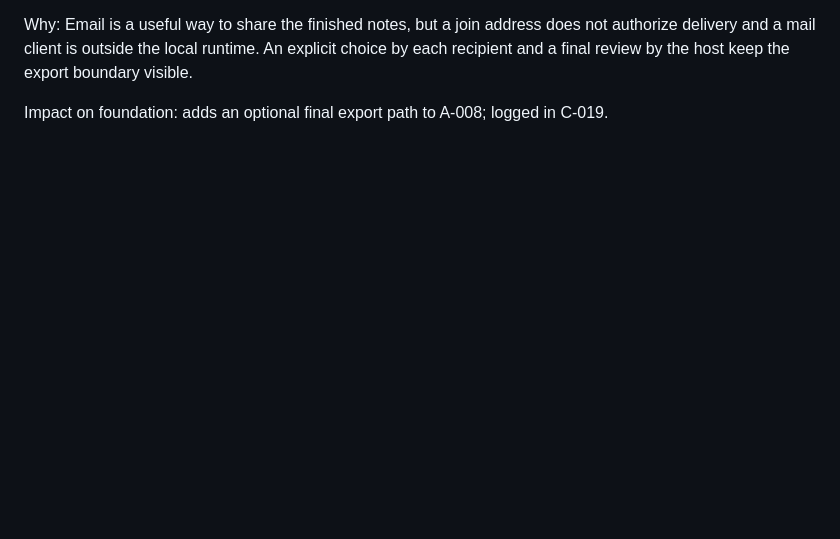
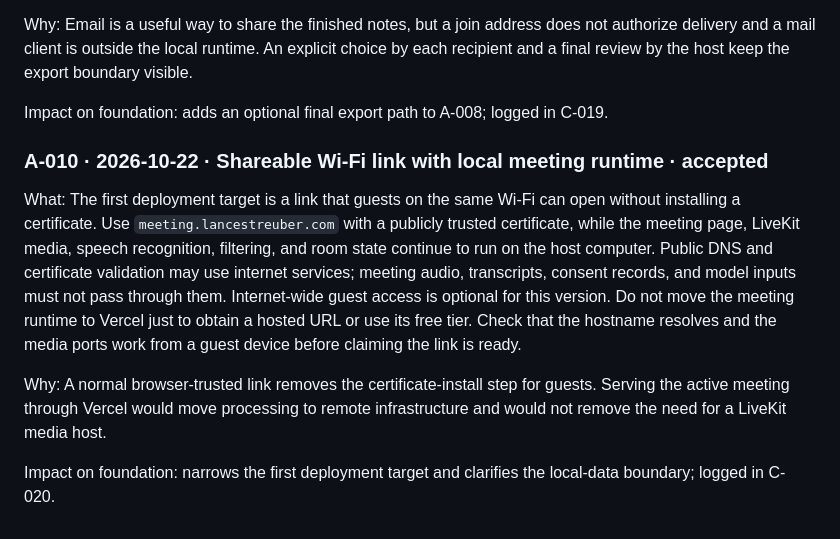
Before and after one commit to Dee-1862/agent-filter, a Markdown page: docs/PRD.md, the part around the change. GitHub-like rendering; blank space fills up the shorter version.

Commit message:
docs: keep shareable meeting runtime local

```diff
--- a/docs/PRD.md
+++ b/docs/PRD.md
@@ -355,3 +355,23 @@ export boundary visible.
 
 Impact on foundation: adds an optional final export path to A-008; logged in
 C-019.
+
+### A-010 · 2026-10-22 · Shareable Wi-Fi link with local meeting runtime · accepted
+
+What: The first deployment target is a link that guests on the same Wi-Fi can
+open without installing a certificate. Use `meeting.lancestreuber.com` with a
+publicly trusted certificate, while the meeting page, LiveKit media, speech
+recognition, filtering, and room state continue to run on the host computer.
+Public DNS and certificate validation may use internet services; meeting audio,
+transcripts, consent records, and model inputs must not pass through them.
+Internet-wide guest access is optional for this version. Do not move the
+meeting runtime to Vercel just to obtain a hosted URL or use its free tier.
+Check that the hostname resolves and the media ports work from a guest device
+before claiming the link is ready.
+
+Why: A normal browser-trusted link removes the certificate-install step for
+guests. Serving the active meeting through Vercel would move processing to
+remote infrastructure and would not remove the need for a LiveKit media host.
+
+Impact on foundation: narrows the first deployment target and clarifies the
+local-data boundary; logged in C-020.
```
Also changed, not shown: docs/CHANGES.md (+7 -0 lines), docs/LOCAL_PRIVACY.md (+10 -2 lines).
